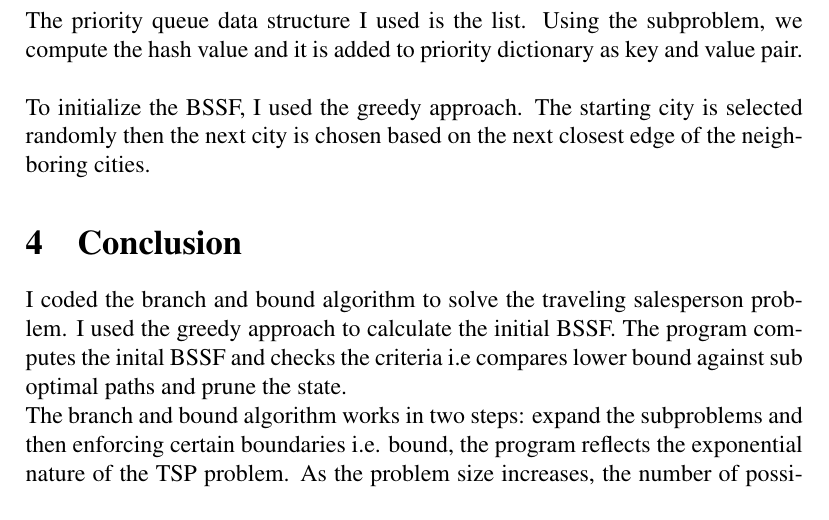
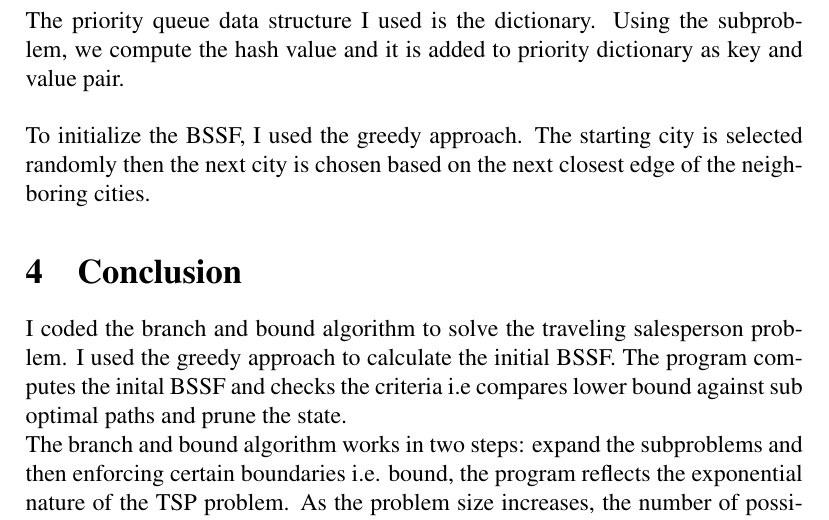
Before and after one commit to Sabal-Subedi/P5-TSP-problem, a LaTeX paper (Report/report.tex): part of page 13 of 13, cut so that both start at the same text. Compiled offline with pdfLaTeX.

Commit message:
report updates

```diff
--- a/Report/report.tex
+++ b/Report/report.tex
@@ -345,7 +345,7 @@ reduces the number of states to explore. Also the use of priority queue helps to
     \item Expanding on SearchState into others - Expanding the subproblem involves generating successor states and updating the priority queue. So, the time complexity is $O(n!)$
 \end{enumerate}
 \noindent The data structure used to represent the states are matrix. \\ \\
-The priority queue data structure I used is the list. Using the subproblem, we compute the hash value and it is added to priority dictionary as key and value pair.\\ \\
+The priority queue data structure I used is the dictionary. Using the subproblem, we compute the hash value and it is added to priority dictionary as key and value pair.\\ \\
 To initialize the BSSF, I used the greedy approach. The starting city is selected randomly then the next city is chosen based on the next closest edge of the neighboring cities.
 
 
```
Also changed, not shown: Report/report.pdf, 2 other files.
